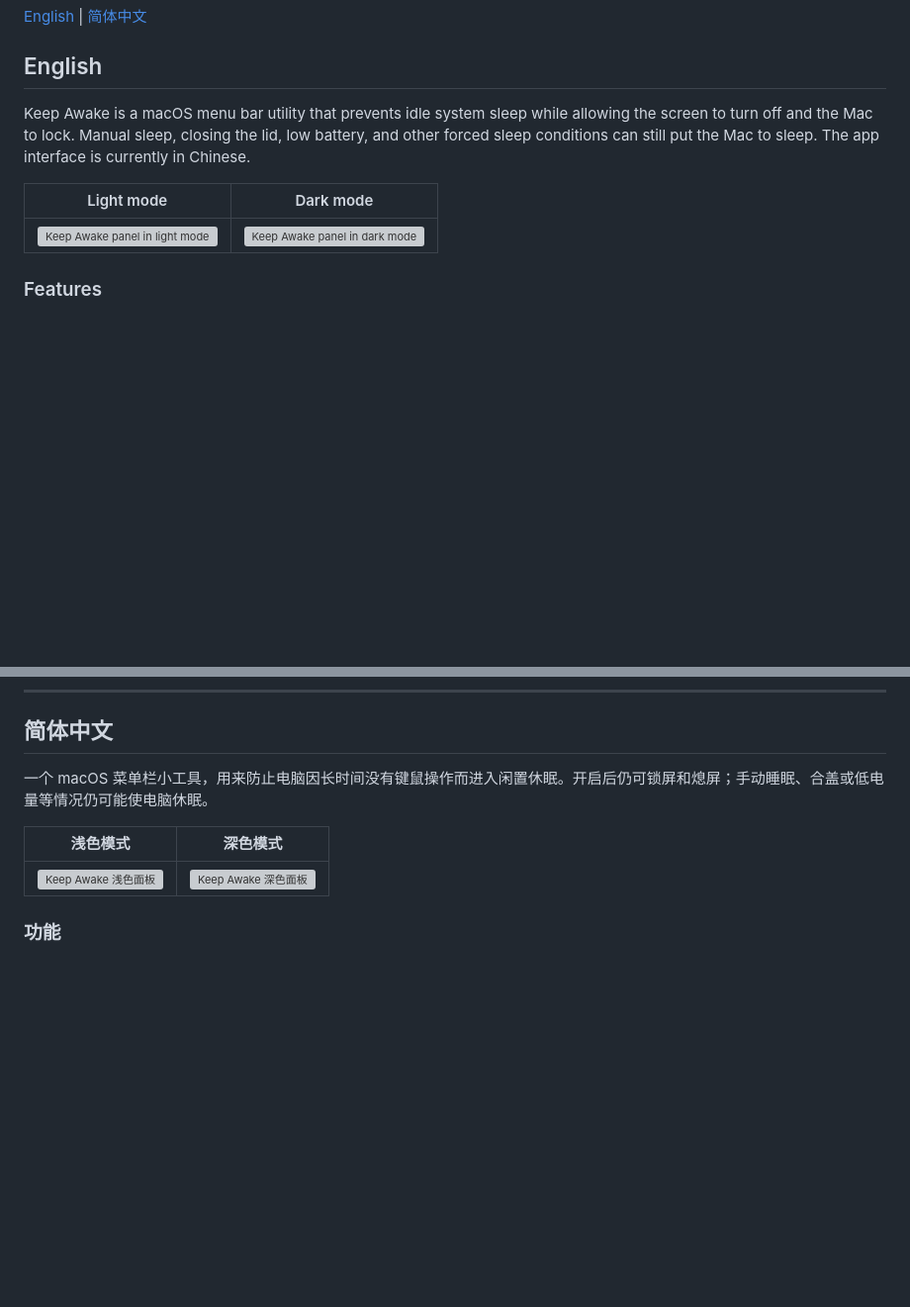
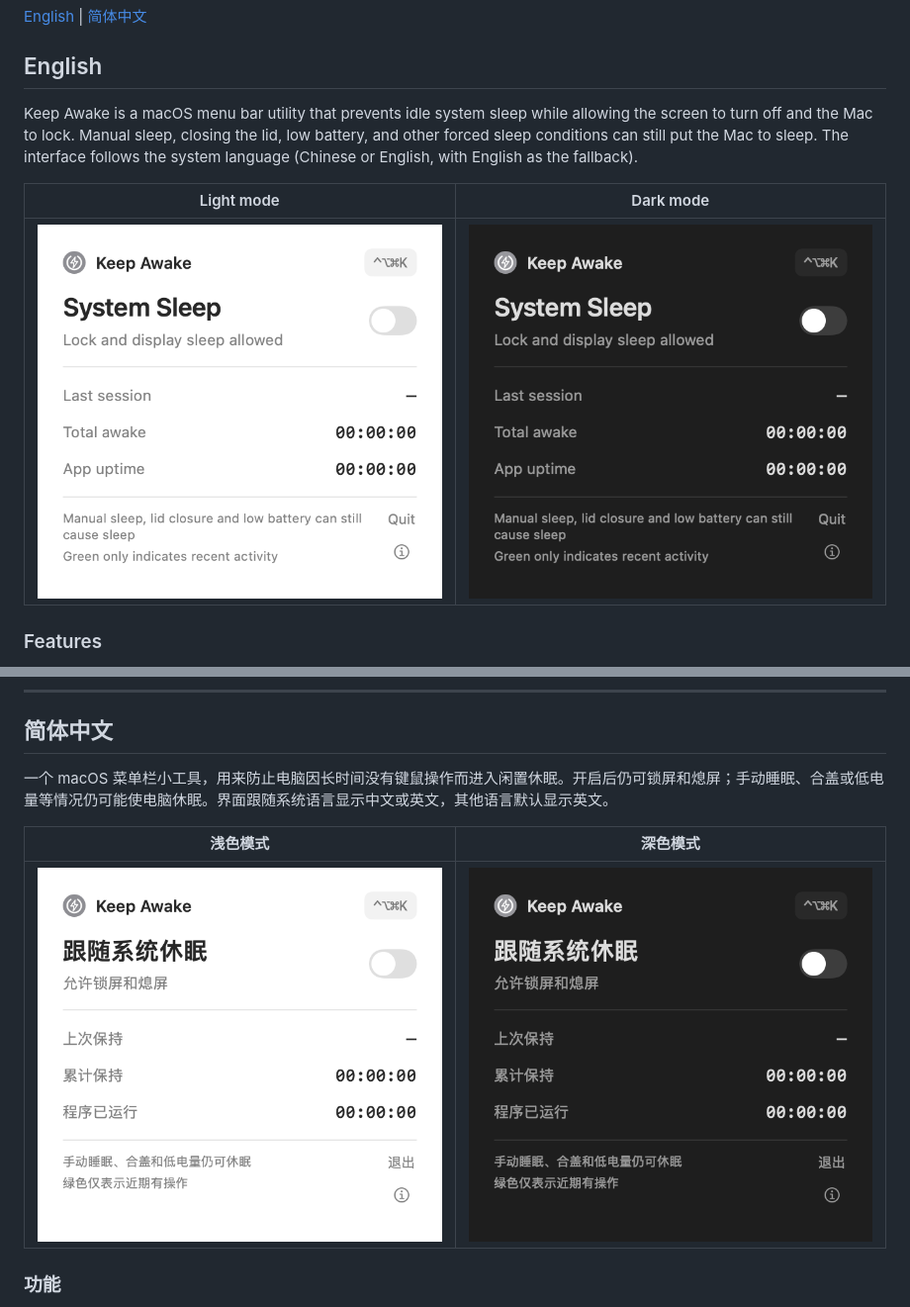
Before and after one commit to wwq0327/keep-awake, a Markdown page: README.md, 2 parts joined by grey strips. Shown at 99% size. Drawn GitHub-style; pictures changed too: docs/screenshots/en-dark.png (added), docs/screenshots/en-light.png (added), docs/screenshots/zh-dark.png (added); blank space fills up the shorter version; grey boxes are pictures that could not be loaded.

Commit message:
Add English and Chinese interface

```diff
--- a/README.md
+++ b/README.md
@@ -4,11 +4,11 @@
 
 ## English
 
-Keep Awake is a macOS menu bar utility that prevents idle system sleep while allowing the screen to turn off and the Mac to lock. Manual sleep, closing the lid, low battery, and other forced sleep conditions can still put the Mac to sleep. The app interface is currently in Chinese.
+Keep Awake is a macOS menu bar utility that prevents idle system sleep while allowing the screen to turn off and the Mac to lock. Manual sleep, closing the lid, low battery, and other forced sleep conditions can still put the Mac to sleep. The interface follows the system language (Chinese or English, with English as the fallback).
 
 | Light mode | Dark mode |
 | --- | --- |
-| ![Keep Awake panel in light mode](design/2026-11-06/implemented-circular-on.png) | ![Keep Awake panel in dark mode](design/2026-11-06/implemented-circular-dark.png) |
+| ![Keep Awake panel in light mode](docs/screenshots/en-light.png) | ![Keep Awake panel in dark mode](docs/screenshots/en-dark.png) |
 
 ### Features
 
@@ -69,11 +69,11 @@ Built with Swift, SwiftUI, AppKit, IOKit, and Carbon. An IOKit power assertion p
 
 ## 简体中文
 
-一个 macOS 菜单栏小工具，用来防止电脑因长时间没有键鼠操作而进入闲置休眠。开启后仍可锁屏和熄屏；手动睡眠、合盖或低电量等情况仍可能使电脑休眠。
+一个 macOS 菜单栏小工具，用来防止电脑因长时间没有键鼠操作而进入闲置休眠。开启后仍可锁屏和熄屏；手动睡眠、合盖或低电量等情况仍可能使电脑休眠。界面跟随系统语言显示中文或英文，其他语言默认显示英文。
 
 | 浅色模式 | 深色模式 |
 | --- | --- |
-| ![Keep Awake 浅色面板](design/2026-11-06/implemented-circular-on.png) | ![Keep Awake 深色面板](design/2026-11-06/implemented-circular-dark.png) |
+| ![Keep Awake 浅色面板](docs/screenshots/zh-light.png) | ![Keep Awake 深色面板](docs/screenshots/zh-dark.png) |
 
 ### 功能
 
```
Also changed, not shown: 8 other files.
